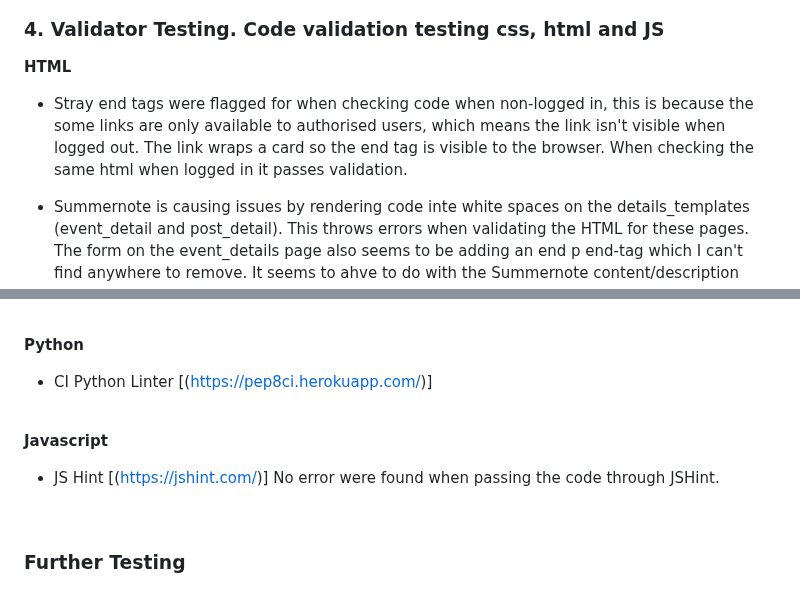
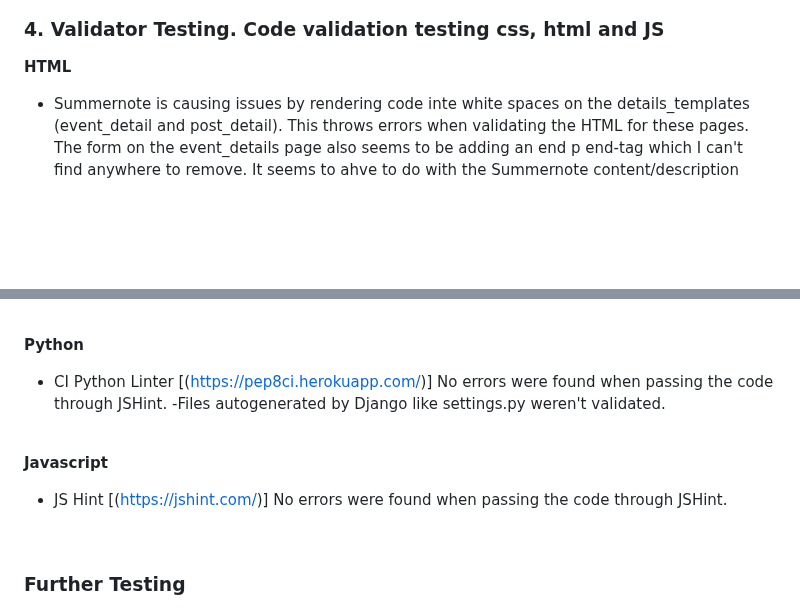
Before and after one commit to CeciliaSG/members-only, a Markdown page: README.md, 2 parts joined by grey strips. GitHub-like rendering; blank space fills up the shorter version.

Commit message:
Add content to README

```diff
--- a/README.md
+++ b/README.md
@@ -581,7 +581,6 @@ Desktop, logged-in users:
 ### 4. Validator Testing. Code validation testing css, html and JS
 
 **HTML**
-  - Stray end tags were flagged for when checking code when non-logged in, this is because the some links are only available to authorised users, which means the link isn't visible when logged out. The link wraps a card so the end tag is visible to the browser. When checking the same html when logged in it passes validation.
 
  -  Summernote is causing issues by rendering code inte white spaces on the details_templates (event_detail and post_detail). This throws errors when validating the HTML for these pages. The form on the event_details page also seems to be adding an end p end-tag which I can't find anywhere to remove. It seems to ahve to do with the Summernote content/description field. Unfortunately I've been unable to resolve the issue within the time frame of the project.
 
@@ -602,10 +601,13 @@ Desktop, logged-in users:
 
 **Python**
 - CI Python Linter [(https://pep8ci.herokuapp.com/)]
+No errors were found when passing the code through JSHint.
+-Files autogenerated by Django like settings.py weren't validated.
+
 <br>
 
 **Javascript**
-- JS Hint [(https://jshint.com/)] No error were found when passing the code through JSHint.
+- JS Hint [(https://jshint.com/)] No errors were found when passing the code through JSHint.
 <br>
 
 ### Further Testing
```
